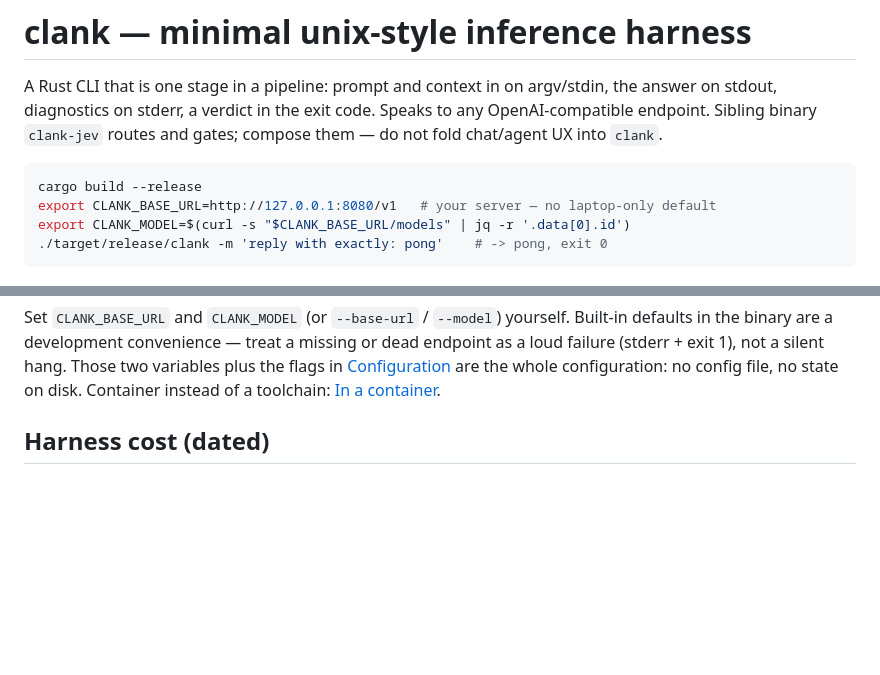
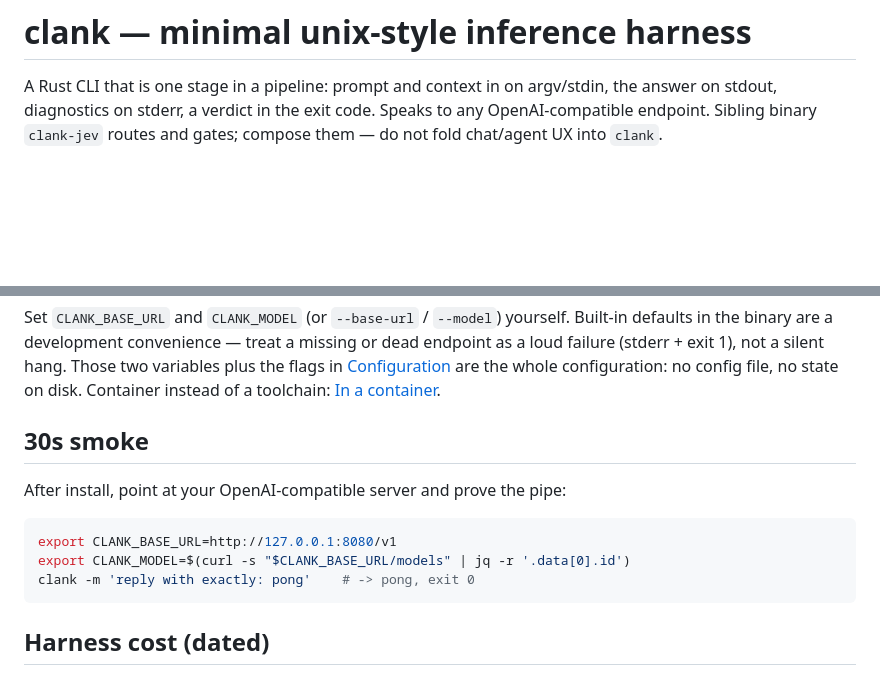
Before and after one commit to makefunstuff/clank, a Markdown page: README.md, 2 parts joined by grey strips. Drawn GitHub-style; blank space fills up the shorter version.

Commit message:
docs(readme): Install → 30s smoke → Harness cost (prove pipe first)

````diff
--- a/README.md
+++ b/README.md
@@ -4,13 +4,6 @@ A Rust CLI that is one stage in a pipeline: prompt and context in on argv/stdin,
 the answer on stdout, diagnostics on stderr, a verdict in the exit code. Speaks
 to any OpenAI-compatible endpoint. Sibling binary `clank-jev` routes and gates;
 compose them — do not fold chat/agent UX into `clank`.
-
-```sh
-cargo build --release
-export CLANK_BASE_URL=http://127.0.0.1:8080/v1   # your server — no laptop-only default
-export CLANK_MODEL=$(curl -s "$CLANK_BASE_URL/models" | jq -r '.data[0].id')
-./target/release/clank -m 'reply with exactly: pong'    # -> pong, exit 0
-```
 
 ![clank in a shell](docs/images/clank-demo.gif)
 
@@ -86,6 +79,16 @@ two variables plus the flags in [Configuration](#configuration) are the whole
 configuration: no config file, no state on disk. Container instead of a
 toolchain: [In a container](#in-a-container).
 
+
+## 30s smoke
+
+After install, point at your OpenAI-compatible server and prove the pipe:
+
+```sh
+export CLANK_BASE_URL=http://127.0.0.1:8080/v1
+export CLANK_MODEL=$(curl -s "$CLANK_BASE_URL/models" | jq -r '.data[0].id')
+clank -m 'reply with exactly: pong'    # -> pong, exit 0
+```
 
 ## Harness cost (dated)
 
````
